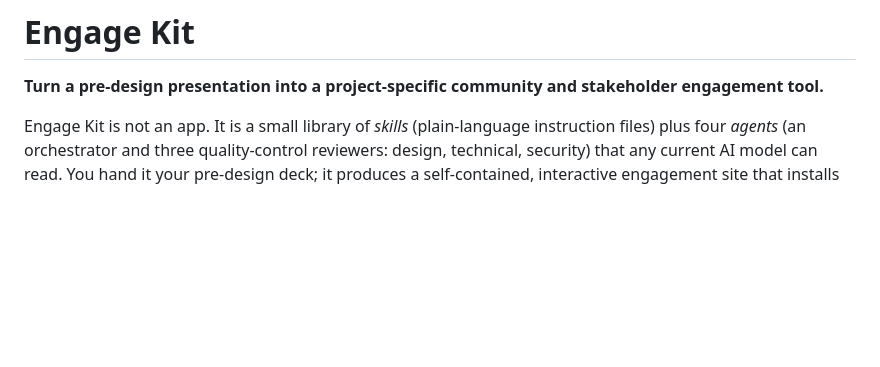
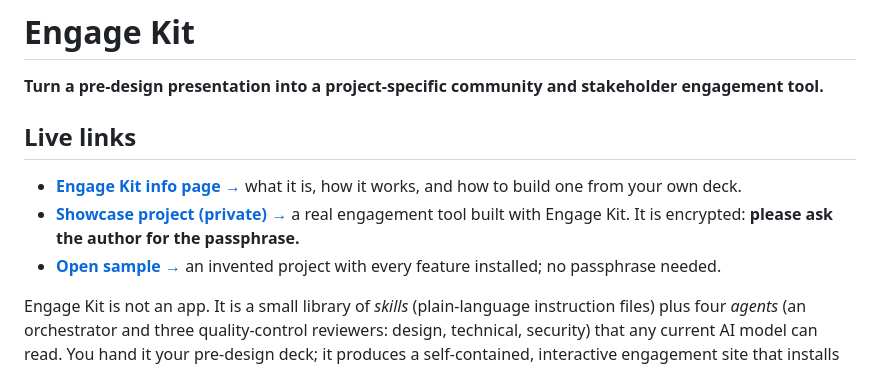
Before and after one commit to clcabana/engage-kit, a Markdown page: README.md, the part around the change. Rendered like a GitHub page; blank space fills up the shorter version.

Commit message:
README: add live links to info page, private showcase (ask author for passphrase), and open sample

```diff
--- a/README.md
+++ b/README.md
@@ -1,6 +1,13 @@
 # Engage Kit
 
 **Turn a pre-design presentation into a project-specific community and stakeholder engagement tool.**
+
+## Live links
+
+- **[Engage Kit info page →](https://clcabana.github.io/engage-kit/)** what it is, how it works, and how to build one from your own deck.
+- **[Showcase project (private) →](https://clcabana.github.io/engage-kit/p/c2be2949/)** a real engagement tool built with Engage Kit.
+  It is encrypted: **please ask the author for the passphrase.**
+- **[Open sample →](https://clcabana.github.io/engage-kit/sample/)** an invented project with every feature installed; no passphrase needed.
 
 Engage Kit is not an app. It is a small library of *skills* (plain-language instruction files) plus four
 *agents* (an orchestrator and three quality-control reviewers: design, technical, security) that any current AI model can read. You hand it
```
